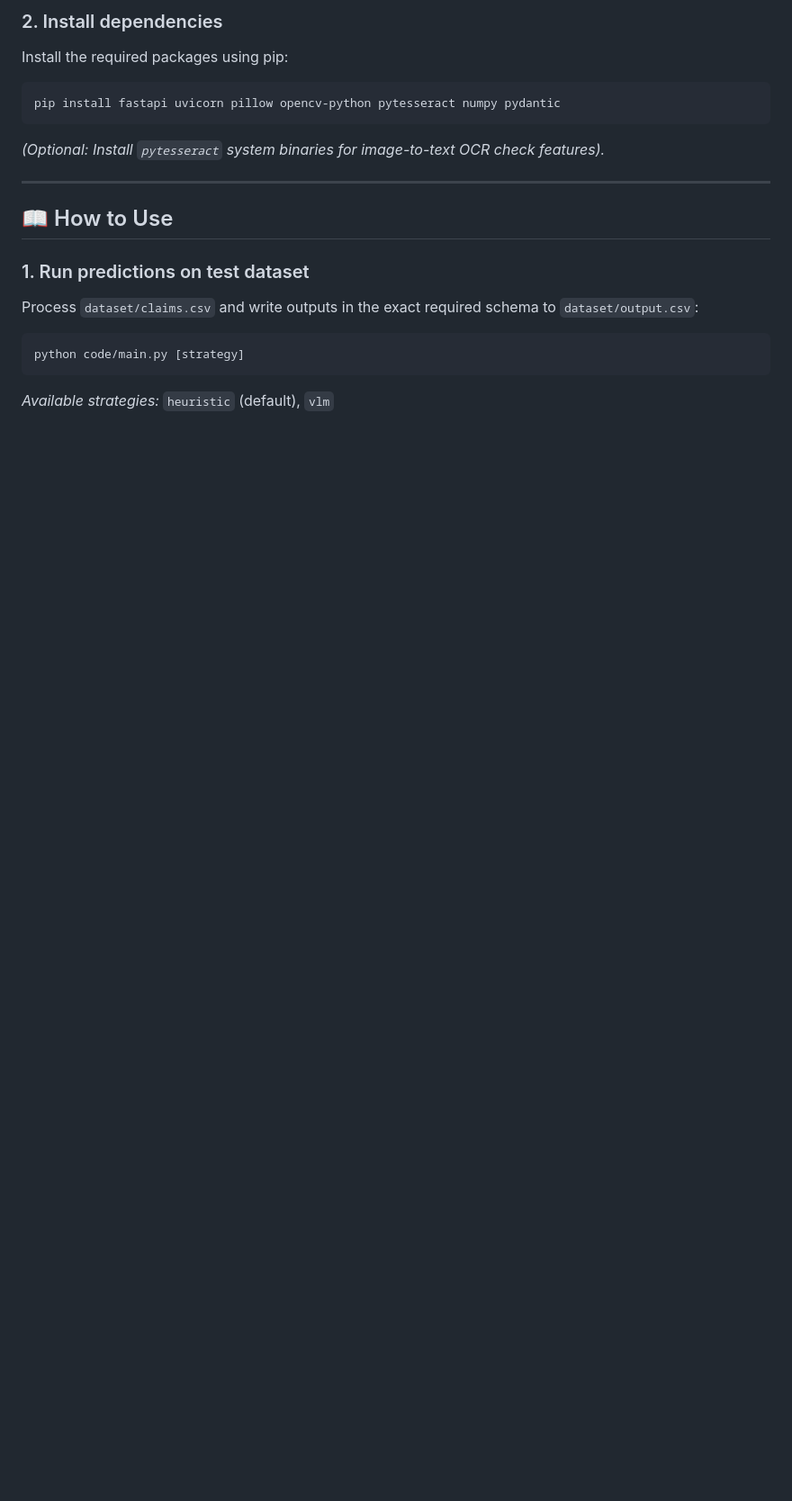
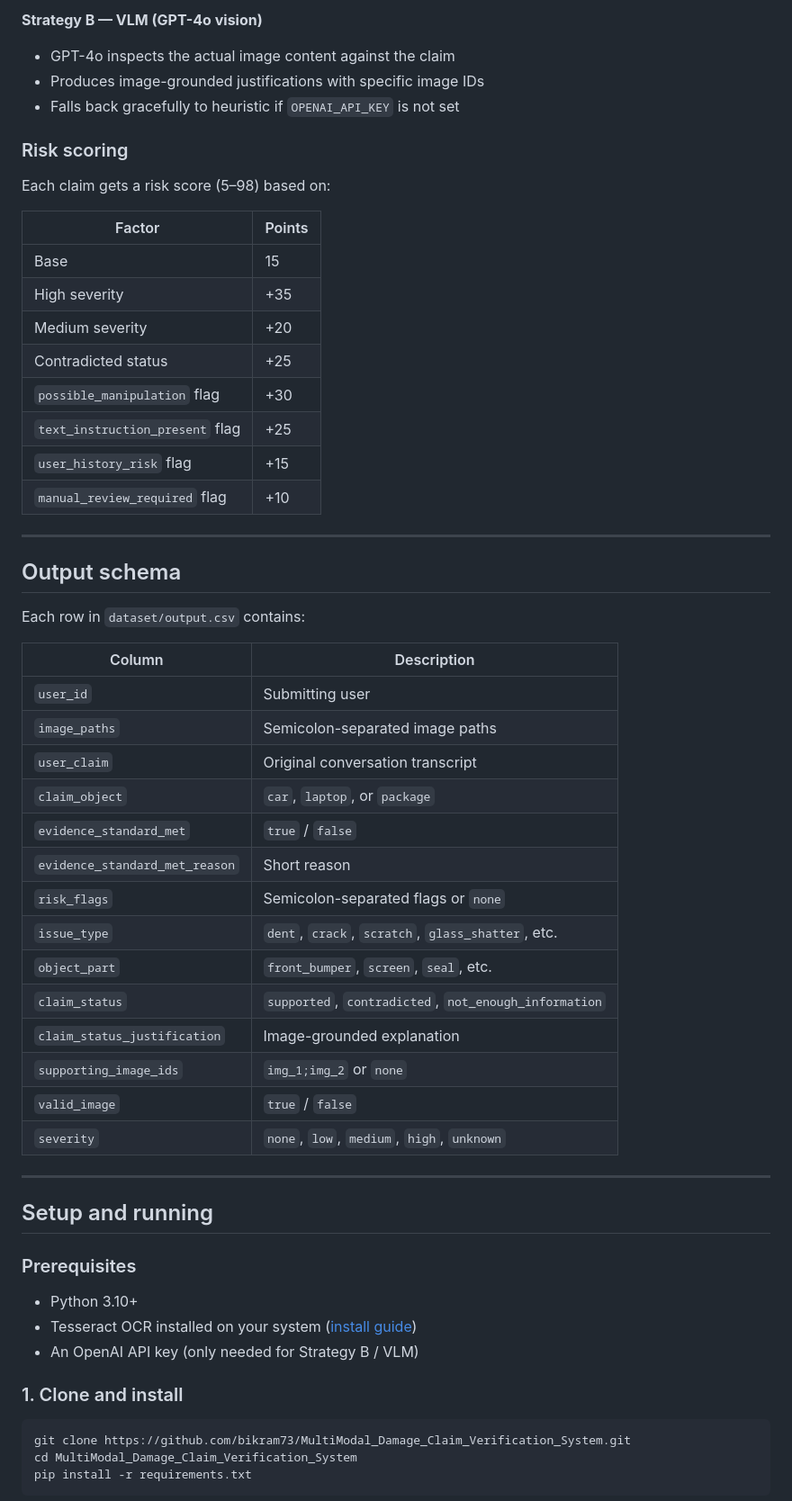
Before and after one commit to bikram73/MultiModal_Damage_Claim_Verification_System, a Markdown page: README.md, the part around one of its changes. Shown at 90% size. GitHub-like rendering; blank space fills up the shorter version.

````diff
--- a/README.md
+++ b/README.md
@@ -61,19 +81,62 @@ cd Modern_Enterprise_AI_Dashboard
 
-### 2. Install dependencies
-Install the required packages using pip:
-```bash
-pip install fastapi uvicorn pillow opencv-python pytesseract numpy pydantic
-```
-*(Optional: Install `pytesseract` system binaries for image-to-text OCR check features).*
+**Strategy B — VLM (GPT-4o vision)**
+- GPT-4o inspects the actual image content against the claim
+- Produces image-grounded justifications with specific image IDs
+- Falls back gracefully to heuristic if `OPENAI_API_KEY` is not set
+
+### Risk scoring
+
+Each claim gets a risk score (5–98) based on:
+
+| Factor | Points |
+|---|---|
+| Base | 15 |
+| High severity | +35 |
+| Medium severity | +20 |
+| Contradicted status | +25 |
+| `possible_manipulation` flag | +30 |
+| `text_instruction_present` flag | +25 |
+| `user_history_risk` flag | +15 |
+| `manual_review_required` flag | +10 |
 
 ---
 
-## 📖 How to Use
+## Output schema
 
-### 1. Run predictions on test dataset
-Process `dataset/claims.csv` and write outputs in the exact required schema to `dataset/output.csv`:
+Each row in `dataset/output.csv` contains:
+
+| Column | Description |
+|---|---|
+| `user_id` | Submitting user |
+| `image_paths` | Semicolon-separated image paths |
+| `user_claim` | Original conversation transcript |
+| `claim_object` | `car`, `laptop`, or `package` |
+| `evidence_standard_met` | `true` / `false` |
+| `evidence_standard_met_reason` | Short reason |
+| `risk_flags` | Semicolon-separated flags or `none` |
+| `issue_type` | `dent`, `crack`, `scratch`, `glass_shatter`, etc. |
+| `object_part` | `front_bumper`, `screen`, `seal`, etc. |
+| `claim_status` | `supported`, `contradicted`, `not_enough_information` |
+| `claim_status_justification` | Image-grounded explanation |
+| `supporting_image_ids` | `img_1;img_2` or `none` |
+| `valid_image` | `true` / `false` |
+| `severity` | `none`, `low`, `medium`, `high`, `unknown` |
+
+---
+
+## Setup and running
+
+### Prerequisites
+
+- Python 3.10+
+- Tesseract OCR installed on your system ([install guide](https://github.com/UB-Mannheim/tesseract/wiki))
+- An OpenAI API key (only needed for Strategy B / VLM)
+
+### 1. Clone and install
+
 ```bash
-python code/main.py [strategy]
+git clone https://github.com/bikram73/MultiModal_Damage_Claim_Verification_System.git
+cd MultiModal_Damage_Claim_Verification_System
+pip install -r requirements.txt
 ```
-*Available strategies:* `heuristic` (default), `vlm`
 
````
Also changed, not shown: other parts of README.md (+116 -93 lines).
